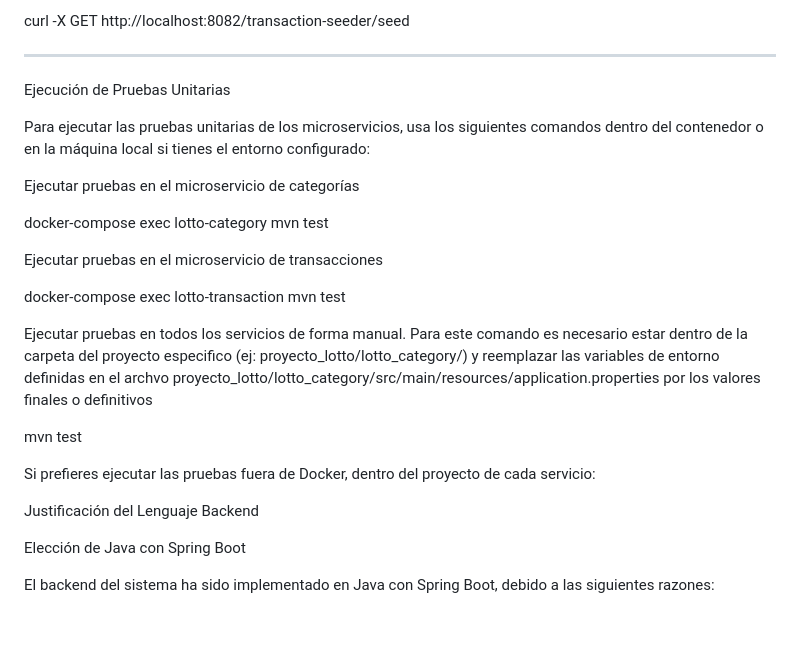
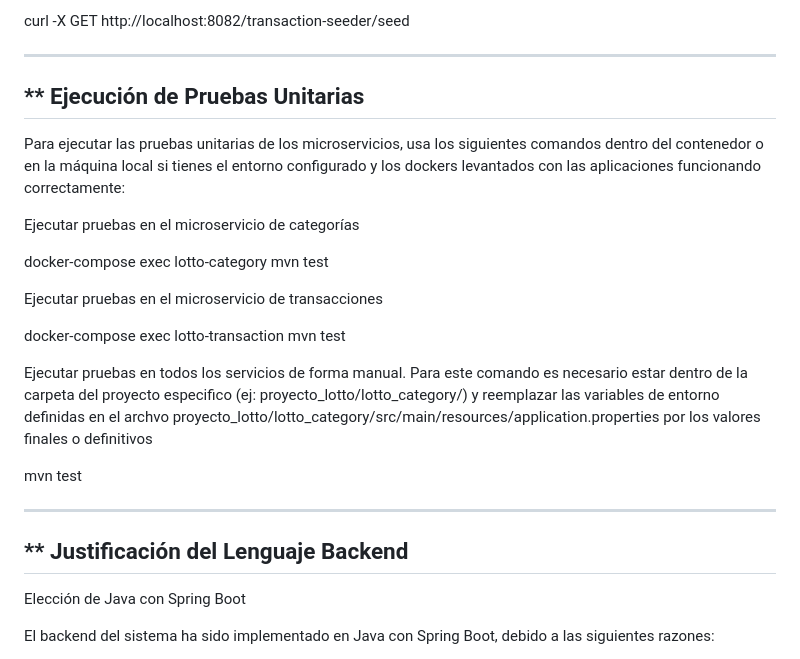
Before and after one commit to Trochez/lotto_test, a Markdown page: README.md, the part around the change printed below. Rendered like a GitHub page; blank space fills up the shorter version.

```diff
--- a/README.md
+++ b/README.md
@@ -243,9 +243,9 @@ curl -X GET http://localhost:8082/transaction-seeder/seed
 
 ---
 
-Ejecución de Pruebas Unitarias
+## ** Ejecución de Pruebas Unitarias
 
-Para ejecutar las pruebas unitarias de los microservicios, usa los siguientes comandos dentro del contenedor o en la máquina local si tienes el entorno configurado:
+Para ejecutar las pruebas unitarias de los microservicios, usa los siguientes comandos dentro del contenedor o en la máquina local si tienes el entorno configurado y los dockers levantados con las aplicaciones funcionando correctamente:
 
 Ejecutar pruebas en el microservicio de categorías
 
@@ -259,9 +259,9 @@ Ejecutar pruebas en todos los servicios de forma manual. Para este comando es ne
 
 mvn test
 
-Si prefieres ejecutar las pruebas fuera de Docker, dentro del proyecto de cada servicio:
+---
 
-Justificación del Lenguaje Backend
+## ** Justificación del Lenguaje Backend
 
 Elección de Java con Spring Boot
 
```
Also changed, not shown: other parts of README.md (+4 -2 lines).
